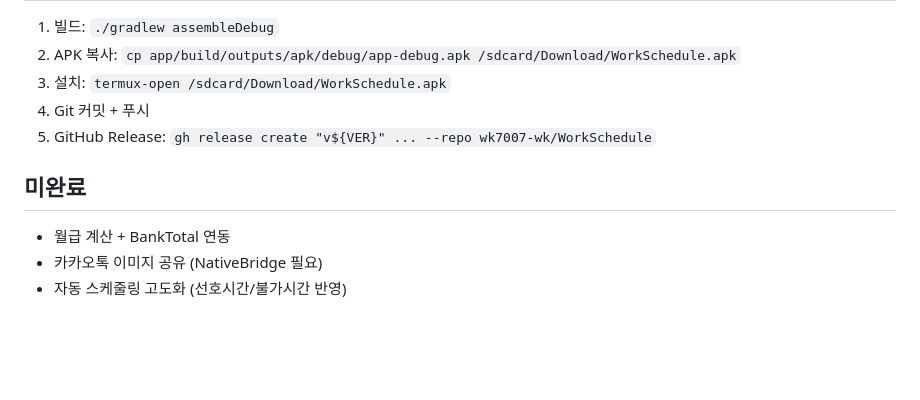
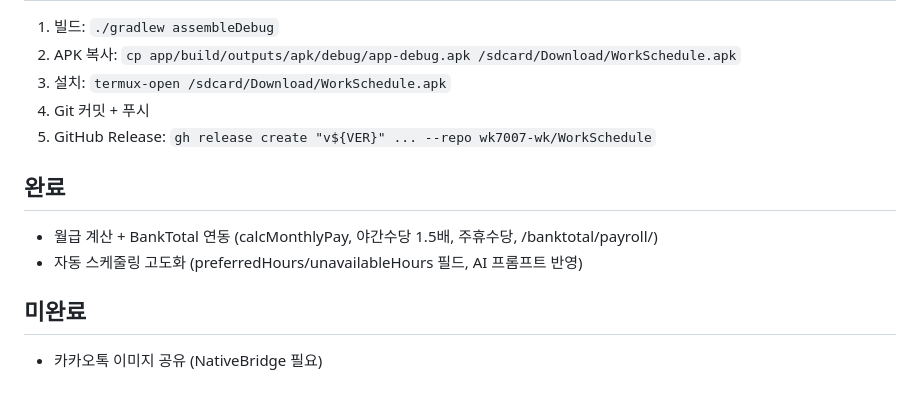
Before and after one commit to wk7007-wk/WorkSchedule, a Markdown page: CLAUDE.md, the part around the change. GitHub-like rendering; blank space fills up the shorter version.

Commit message:
규칙 업데이트: 월급계산/스케줄링 고도화 완료 표기
Co-Authored-By: Claude Opus 4.6 <noreply@anthropic.com>

```diff
--- a/CLAUDE.md
+++ b/CLAUDE.md
@@ -317,7 +317,9 @@
 4. Git 커밋 + 푸시
 5. GitHub Release: `gh release create "v${VER}" ... --repo wk7007-wk/WorkSchedule`
 
+## 완료
+- 월급 계산 + BankTotal 연동 (calcMonthlyPay, 야간수당 1.5배, 주휴수당, /banktotal/payroll/)
+- 자동 스케줄링 고도화 (preferredHours/unavailableHours 필드, AI 프롬프트 반영)
+
 ## 미완료
-- 월급 계산 + BankTotal 연동
 - 카카오톡 이미지 공유 (NativeBridge 필요)
-- 자동 스케줄링 고도화 (선호시간/불가시간 반영)
```
